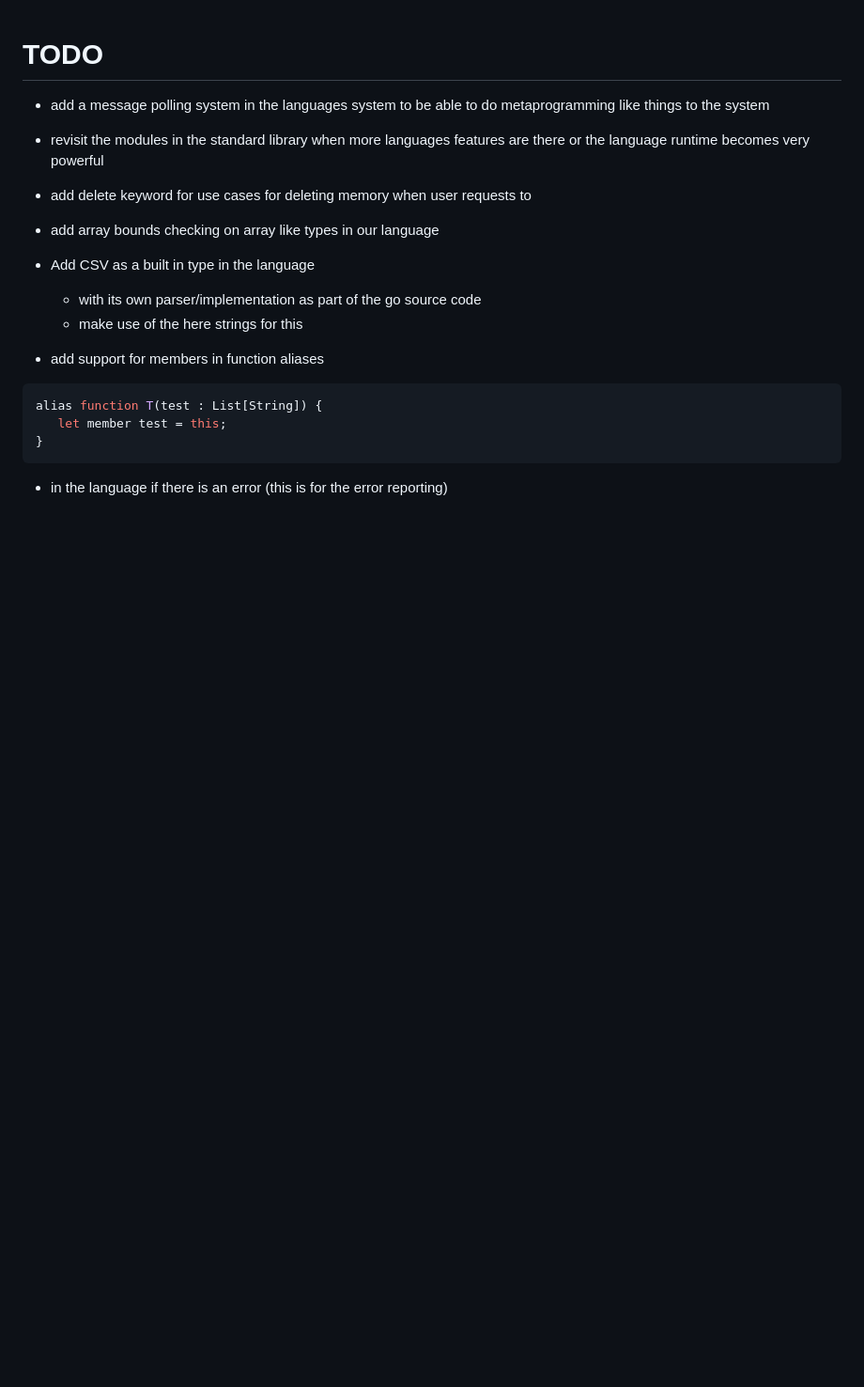
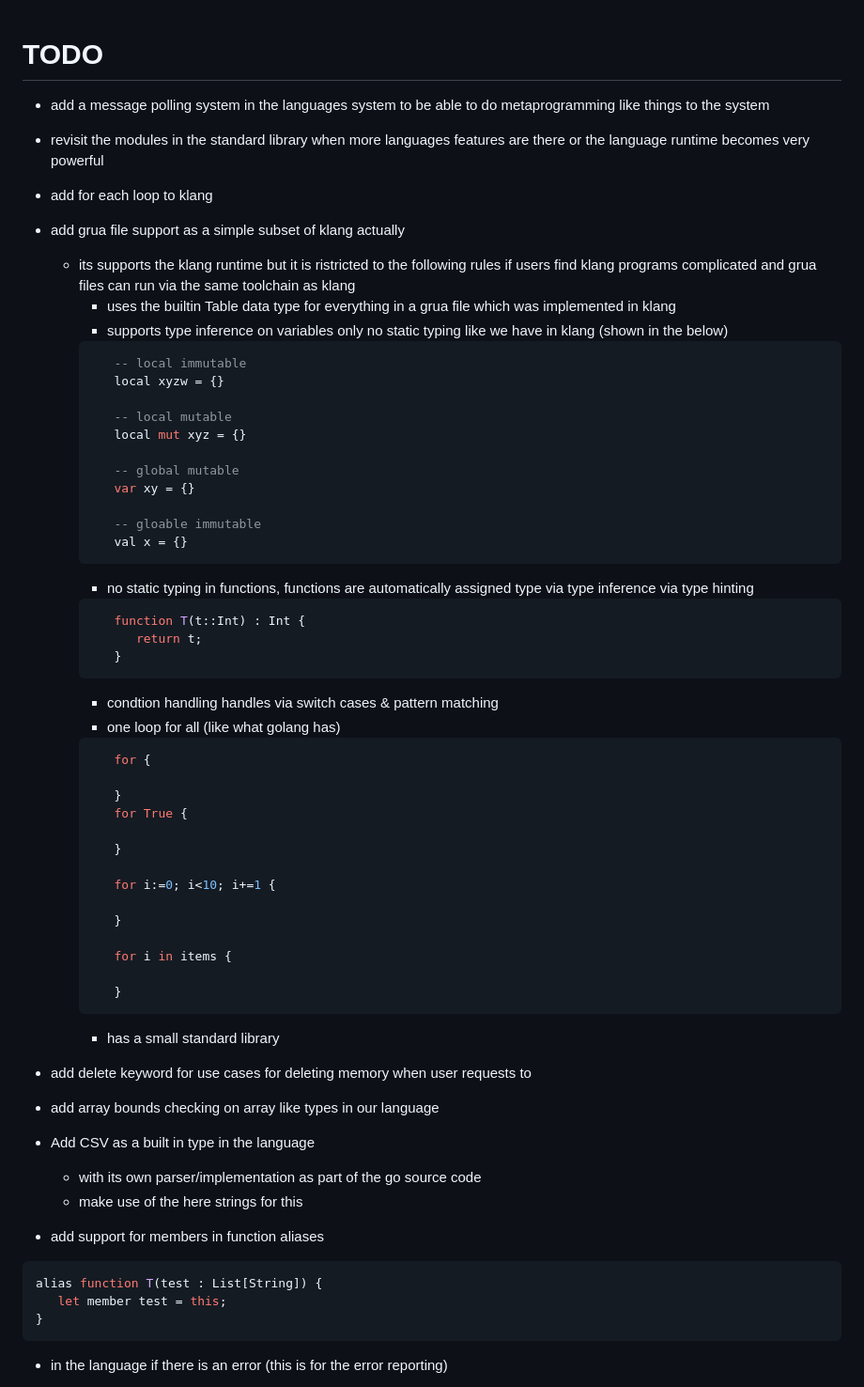
Before and after one commit to KisuraWSP/kLang, a Markdown page: TODO.md, the part around the change. Shown at 94% size. GitHub-like rendering; blank space fills up the shorter version.

Commit message:
added an item in todo

````diff
--- a/TODO.md
+++ b/TODO.md
@@ -2,6 +2,49 @@
 - add a message polling system in the languages system to be able to do metaprogramming like things to the system
 - revisit the modules in the standard library when more languages features are there or the language runtime becomes very powerful
 
+- add for each loop to klang
+- add grua file support as a simple subset of klang actually
+   - its supports the klang runtime but it is ristricted to the following rules if users find klang programs complicated and grua files can run via the same toolchain as klang
+      - uses the builtin Table data type for everything in a grua file which was implemented in klang
+      - supports type inference on variables only no static typing like we have in klang (shown in the below)
+      ```lua
+         -- local immutable
+         local xyzw = {}
+
+         -- local mutable
+         local mut xyz = {}
+
+         -- global mutable
+         var xy = {}
+
+         -- gloable immutable
+         val x = {}
+      ```
+      - no static typing in functions, functions are automatically assigned type via type inference via type hinting
+      ```lua
+         function T(t::Int) : Int {
+            return t;
+         }
+      ```
+      - condtion handling handles via switch cases & pattern matching
+      - one loop for all (like what golang has)
+      ```go
+         for {
+
+         }
+         for True {
+
+         }
+
+         for i:=0; i<10; i+=1 {
+
+         }
+
+         for i in items {
+
+         }
+      ```
+      - has a small standard library
 - add delete keyword for use cases for deleting memory when user requests to
 - add array bounds checking on array like types in our language
 - Add CSV as a built in type in the language
````
